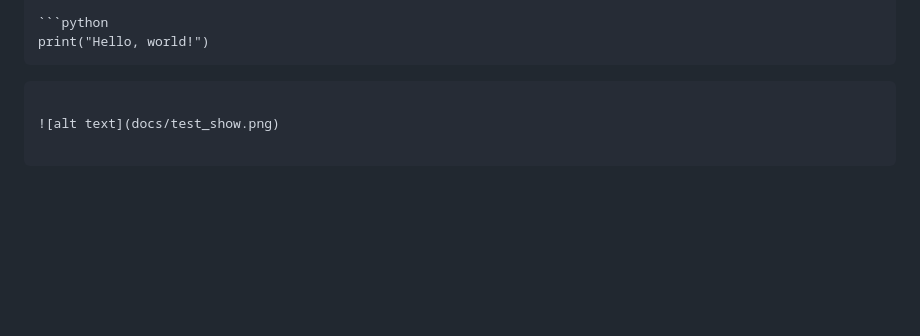
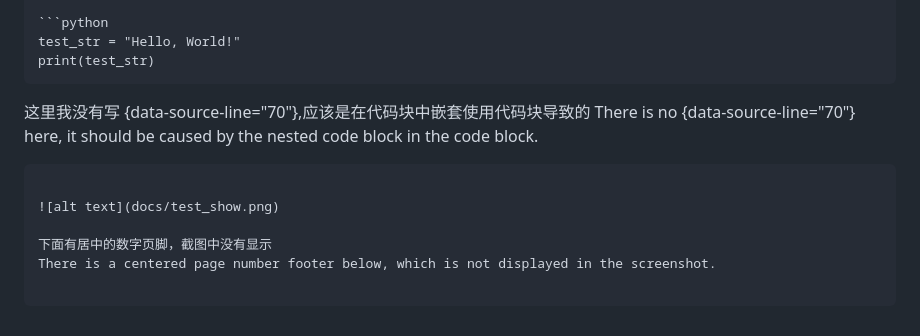
Before and after one commit to YeElysia/Typwork-some, a Markdown page: README.md, the part around the change. GitHub-like rendering; blank space fills up the shorter version.

````diff
--- a/README.md
+++ b/README.md
@@ -65,10 +65,16 @@ git clone https://github.com/yeelysia/Typwork-some.git ~/.local/share/typst/pack
 ]
 
 ```python
-print("Hello, world!")
+test_str = "Hello, World!"
+print(test_str)
 ```
 
+这里我没有写 {data-source-line="70"},应该是在代码块中嵌套使用代码块导致的
+There is no {data-source-line="70"} here, it should be caused by the nested code block in the code block.
 
 ```
 
 ![alt text](docs/test_show.png)
+
+下面有居中的数字页脚，截图中没有显示
+There is a centered page number footer below, which is not displayed in the screenshot.
````
Also changed, not shown: docs/test_show.png, 1 other file.
